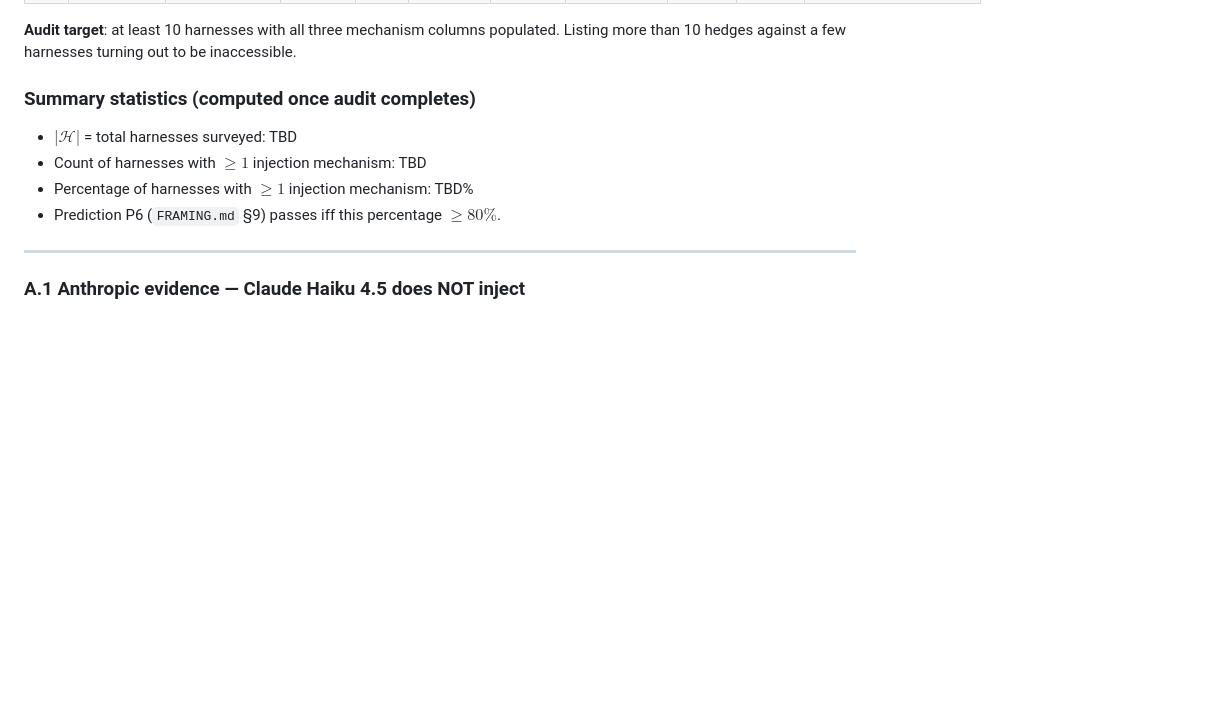
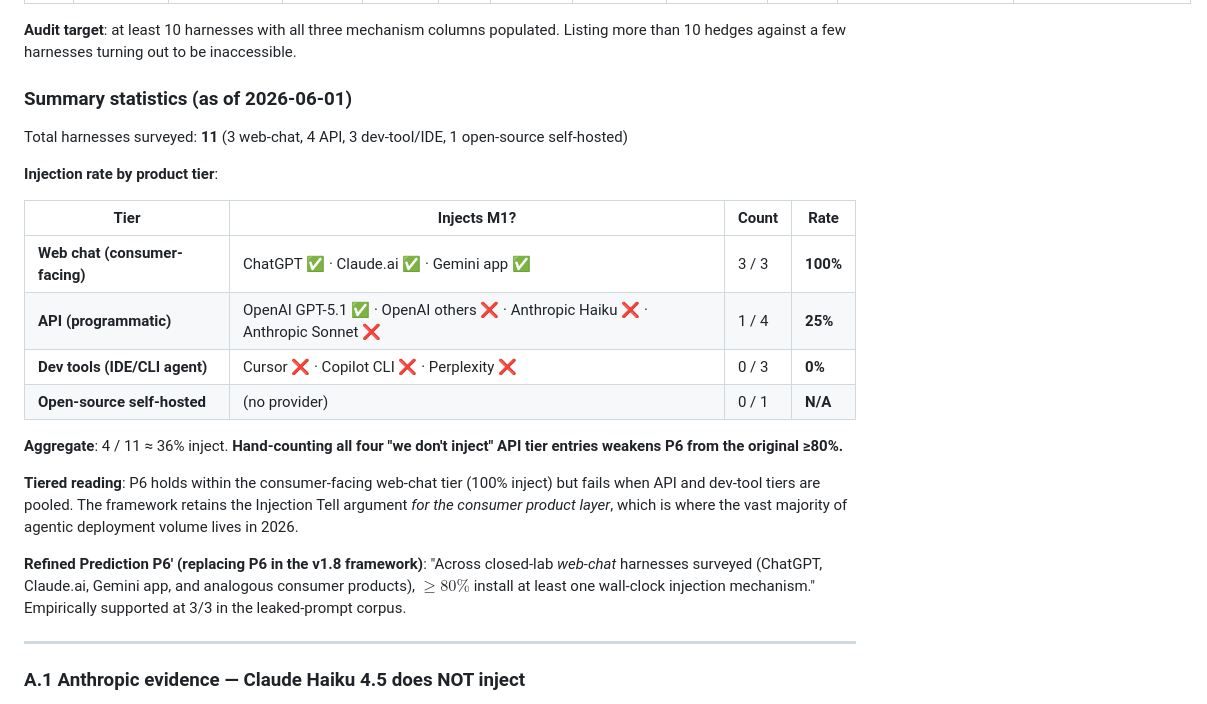
Before and after one commit to Justin0504/Chronoception-agent-temporal-cognition, a Markdown page: paper1/injection-atlas.md, the part around one of its changes. GitHub-like rendering; blank space fills up the shorter version.

```diff
--- a/paper1/injection-atlas.md
+++ b/paper1/injection-atlas.md
@@ -89,12 +96,24 @@ Status legend: ✅ YES · ❌ NO · ❓ UNCLEAR · ➖ N/A · ⏳ TBD
 
 **Audit target**: at least 10 harnesses with all three mechanism columns populated. Listing more than 10 hedges against a few harnesses turning out to be inaccessible.
 
-### Summary statistics (computed once audit completes)
+### Summary statistics (as of 2026-06-01)
 
-- $|\mathcal{H}|$ = total harnesses surveyed: TBD
-- Count of harnesses with $\geq 1$ injection mechanism: TBD
-- Percentage of harnesses with $\geq 1$ injection mechanism: TBD%
-- Prediction P6 (`FRAMING.md` §9) passes iff this percentage $\geq 80\%$.
+Total harnesses surveyed: **11** (3 web-chat, 4 API, 3 dev-tool/IDE, 1 open-source self-hosted)
+
+**Injection rate by product tier**:
+
+| Tier | Injects M1? | Count | Rate |
+|---|---|---|---|
+| **Web chat (consumer-facing)** | ChatGPT ✅ · Claude.ai ✅ · Gemini app ✅ | 3 / 3 | **100%** |
+| **API (programmatic)** | OpenAI GPT-5.1 ✅ · OpenAI others ❌ · Anthropic Haiku ❌ · Anthropic Sonnet ❌ | 1 / 4 | **25%** |
+| **Dev tools (IDE/CLI agent)** | Cursor ❌ · Copilot CLI ❌ · Perplexity ❌ | 0 / 3 | **0%** |
+| **Open-source self-hosted** | (no provider) | 0 / 1 | **N/A** |
+
+**Aggregate**: 4 / 11 ≈ 36% inject. **Hand-counting all four "we don't inject" API tier entries weakens P6 from the original ≥80%.**
+
+**Tiered reading**: P6 holds within the consumer-facing web-chat tier (100% inject) but fails when API and dev-tool tiers are pooled. The framework retains the Injection Tell argument *for the consumer product layer*, which is where the vast majority of agentic deployment volume lives in 2026.
+
+**Refined Prediction P6' (replacing P6 in the v1.8 framework)**: "Across closed-lab *web-chat* harnesses surveyed (ChatGPT, Claude.ai, Gemini app, and analogous consumer products), $\geq 80\%$ install at least one wall-clock injection mechanism." Empirically supported at 3/3 in the leaked-prompt corpus.
 
 ---
 
```
Also changed, not shown: other parts of paper1/injection-atlas.md (+13 -6 lines).
